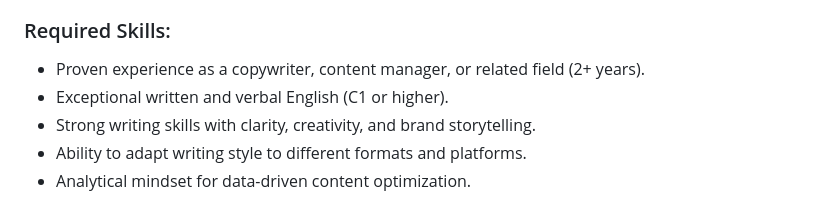
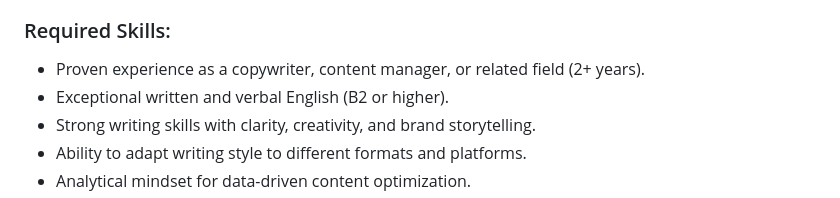
Before and after one commit to Anadea/anadea_jobs, a Markdown page: src/jobs/creative-copywriter-smm-manager.md, the part around the change. Drawn GitHub-style.

Commit message:
Update jobs “creative-copywriter-smm-manager”

```diff
--- a/src/jobs/creative-copywriter-smm-manager.md
+++ b/src/jobs/creative-copywriter-smm-manager.md
@@ -37,7 +37,7 @@ Content Management and Optimization:
 ### Required Skills:
 
 * Proven experience as a copywriter, content manager, or related field (2+ years).
-* Exceptional written and verbal English (C1 or higher).
+* Exceptional written and verbal English (В2 or higher).
 * Strong writing skills with clarity, creativity, and brand storytelling.
 * Ability to adapt writing style to different formats and platforms.
 * Analytical mindset for data-driven content optimization.
```
